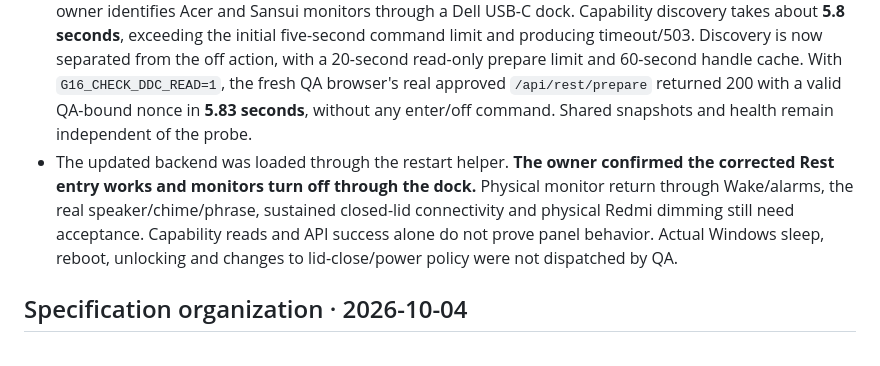
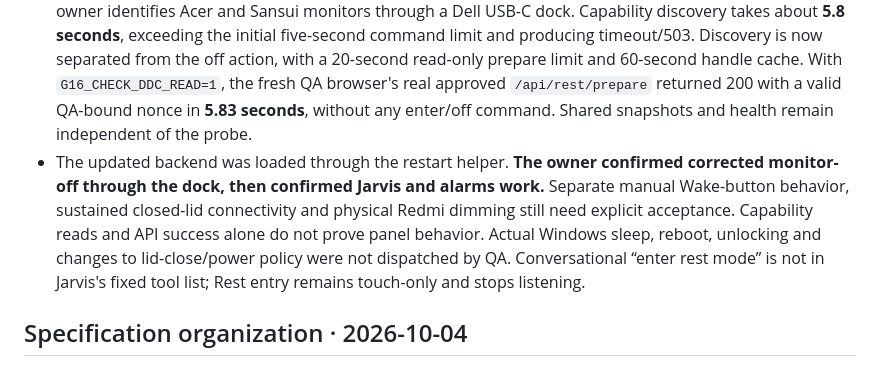
Before and after one commit to SupradeepDanturti/jarvis-command-center, a Markdown page: VALIDATION.md, the part around the change. Drawn GitHub-style.

Commit message:
Record owner-confirmed Rest and alarm behavior

```diff
--- a/VALIDATION.md
+++ b/VALIDATION.md
@@ -8,7 +8,7 @@
 - The running server initially returned **404** for `/api/alarms` because static frontend edits were visible before its backend restart. Restarting through `scripts/restart-server.ps1` loaded the routes; approved HTTPS reads return 200 and unauthenticated reads return 401. Existing approvals and CA trust were preserved; listening starts off after restart.
 - **Owner-confirmed failure:** the initial Windows `SC_MONITORPOWER` implementation turned screens off but stopped access until the lid was opened. Kernel-Power events reported Modern Standby entry with reason **SC_MONITORPOWER** and a policy Wi-Fi disconnect. This Dell supports S0 Network Disconnected, not S3. That broadcast is removed; the replacement holds logical display/system/process execution requests and uses hardware DDC/CI only. It changes no power plan, lid policy or registry values and never falls back to system sleep.
 - **Read-only hardware evidence:** two attached physical monitors advertise DDC power On/soft Off. The owner identifies Acer and Sansui monitors through a Dell USB-C dock. Capability discovery takes about **5.8 seconds**, exceeding the initial five-second command limit and producing timeout/503. Discovery is now separated from the off action, with a 20-second read-only prepare limit and 60-second handle cache. With `G16_CHECK_DDC_READ=1`, the fresh QA browser's real approved `/api/rest/prepare` returned 200 with a valid QA-bound nonce in **5.83 seconds**, without any enter/off command. Shared snapshots and health remain independent of the probe.
-- The updated backend was loaded through the restart helper. **The owner confirmed the corrected Rest entry works and monitors turn off through the dock.** Physical monitor return through Wake/alarms, the real speaker/chime/phrase, sustained closed-lid connectivity and physical Redmi dimming still need acceptance. Capability reads and API success alone do not prove panel behavior. Actual Windows sleep, reboot, unlocking and changes to lid-close/power policy were not dispatched by QA.
+- The updated backend was loaded through the restart helper. **The owner confirmed corrected monitor-off through the dock, then confirmed Jarvis and alarms work.** Separate manual Wake-button behavior, sustained closed-lid connectivity and physical Redmi dimming still need explicit acceptance. Capability reads and API success alone do not prove panel behavior. Actual Windows sleep, reboot, unlocking and changes to lid-close/power policy were not dispatched by QA. Conversational “enter rest mode” is not in Jarvis's fixed tool list; Rest entry remains touch-only and stops listening.
 
 ## Specification organization · 2026-10-04
 
```
Also changed, not shown: spec/REST_ALARM_SPEC.md (+1 -1 lines).
